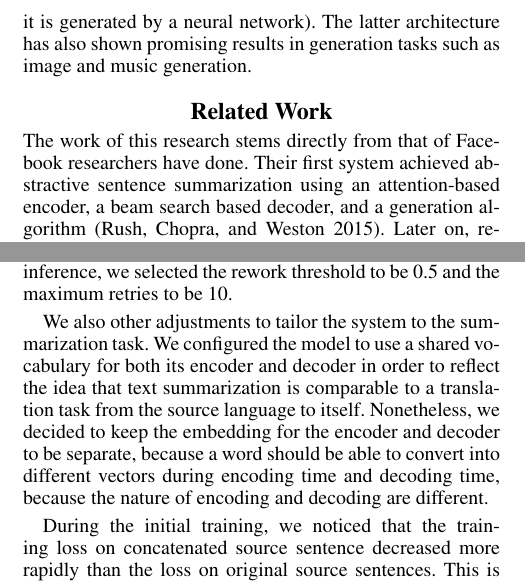
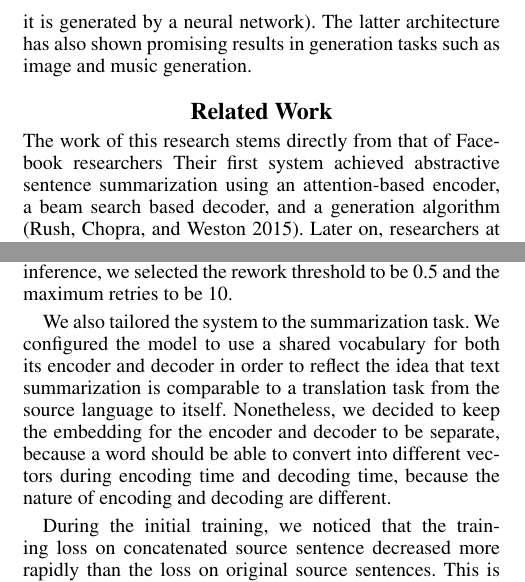
Before and after one commit to zhoutwo/automatic-octo-spork, a LaTeX paper (Improving Sentence Summarization Through Reattempts.tex): two parts of the columns of pages 1 and 3 of 6, joined at a grey line, cut so that both start at the same text. Compiled offline with pdfLaTeX.

Commit message:
Minor fixes

```diff
--- a/Improving Sentence Summarization Through Reattempts.tex
+++ b/Improving Sentence Summarization Through Reattempts.tex
@@ -39,7 +39,7 @@ However, it’s not just the machine translation tasks that performed better. La
 In this paper, we present the work to combine techniques from state-of-the-art sentence summarization models and neural machine translation systems. We propose the worker-supervisor architecture, where the worker can be any existing or new sequence-to-sequence system and the supervisor can be any RNN that outputs a single values as a score. It is inspired by the "Read-Again" strategy in which the encoder is fed the source sentence twice before proceeding to decoding. It is also comparable to Generative Adversarial Network (GAN), which has the notion of generator and discriminator. The discriminator tells whether a given input is human-generated or not, and the generator tries to trick the discriminator into thinking its output is human-generated (whereas it is generated by a neural network). The latter architecture has also shown promising results in generation tasks such as image and music generation.
 
 \section{Related Work}
-The work of this research stems directly from that of Facebook researchers have done. Their first system achieved abstractive sentence summarization using an attention-based encoder, a beam search based decoder, and a generation algorithm \cite{rush2015neural}. Later on, researchers at Facebook worked further on improving the model. First, they improved the way of training the model. Instead of training the model with ground truth data, they used generated data to train the rest of the network \cite{ranzato2015sequence}. On the other hand, a group of joint researchers from Tsinghua University and University of Toronto employed a “Read-Again” strategy, scanning the input two times to point the attention better. They also developed a copy mechanism to copy words from input to output, so rare words can be simply copied over, resulting in a smaller vocabulary size \cite{zeng2016efficient}. Although their groups have different research directions, both groups pointed out that their work has been based on the work of neural machine translation methods, mostly from Bengio et al \cite{bahdanau2014neural}. This shows the connection between the sentence summarization task and the machine translation task. In fact, one can think of sentence summarization as a special form of machine translation, where the source language and the target language are the same. This makes it important to also consider the recent developments in the field of machine translation using neural network as well.
+The work of this research stems directly from that of Facebook researchers Their first system achieved abstractive sentence summarization using an attention-based encoder, a beam search based decoder, and a generation algorithm \cite{rush2015neural}. Later on, researchers at Facebook worked further on improving the model. First, they improved the way of training the model. Instead of training the model with ground truth data, they used generated data to train the rest of the network \cite{ranzato2015sequence}. On the other hand, a group of joint researchers from Tsinghua University and University of Toronto employed a “Read-Again” strategy, scanning the input two times to point the attention better. They also developed a copy mechanism to copy words from input to output, so rare words can be simply copied over, resulting in a smaller vocabulary size \cite{zeng2016efficient}. Although their groups have different research directions, both groups pointed out that their work has been based on the work of neural machine translation methods, mostly from Bengio et al \cite{bahdanau2014neural}. This shows the connection between the sentence summarization task and the machine translation task. In fact, one can think of sentence summarization as a special form of machine translation, where the source language and the target language are the same. This makes it important to also consider the recent developments in the field of machine translation using neural network as well.
 
 After the invention of Long Short-Term Memory, the vanishing gradient problem for RNNs was mediated \cite{sutskever2014sequence}. This allowed further innovations to follow up. \cite{bahdanau2014neural} created a successful system using bidirectional RNN as the encoder of the input sentence. However, a great breakthrough was made by Google Brain researchers \cite{johnson2016google}. They used a deep LSTM network with 8 layers as the encoder and another 8 layers as the decoder. Moreover, they used residual connections in the encoder and an attention mechanism in the decoder. This created the phenomenon of “Zero-Shot Translation”, where the model can learn to translate between language pair A and C given only data on language pair A and B and language pair B and C. Another way to obtain a system that can do zero-shot translation is to use a pivot language as the intermediate language B at training time, where the model is trained on language pair A and B, and B and C, which has also been shown to be effective \cite{chen2017teacher}. Some researchers also attempted to tackle the drawbacks of an artificial evaluation method. Yang, Zhen, et al. built a generative adversarial network where the discriminator grades the output instead of using an artificial evaluation function (such as BLEU) \cite{yang2017improving}. Given that sequence-to-sequence models tend to be very large, attempts were also made to reduce the training time of a large network, such as the Mixture-of-Experts layer that avoids training unused portion of the network given a specific input \cite{shazeer2017outrageously}. Lastly, to overcome the issues of the model forgetting the rare words that have only a few occurrences, Feng, Yang, et al. augmented their model with a memory that maps source words that have rare occurring frequencies to their translations \cite{feng2017memory}.
 
@@ -113,7 +113,7 @@ We used the Annotated English Gigaword corpus \cite{napoles2012annotated} as the
 
 We selected the GNMT system built as the worker, and a multi-layer RNN with a fully-connected layer at the end as the supervisor. The worker is built with TensorFlow and the supervisor is built using Keras with a TensorFlow backend. The encoder and decoder of GNMT and the supervisor have 8 layers of LSTM cells. We selected the batch size as 8 and spread the model across 8 GPUs. When concatenating sentences, we chose to retain the SOS token and the EOS token, because we thought these were clues for the encoder to realize this is a rework of a summarized sentence. During inference, we selected the rework threshold to be 0.5 and the maximum retries to be 10.
 
-We also other adjustments to tailor the system to the summarization task. We configured the model to use a shared vocabulary for both its encoder and decoder in order to reflect the idea that text summarization is comparable to a translation task from the source language to itself. Nonetheless, we decided to keep the embedding for the encoder and decoder to be separate, because a word should be able to convert into different vectors during encoding time and decoding time, because the nature of encoding and decoding are different.
+We also tailored the system to the summarization task. We configured the model to use a shared vocabulary for both its encoder and decoder in order to reflect the idea that text summarization is comparable to a translation task from the source language to itself. Nonetheless, we decided to keep the embedding for the encoder and decoder to be separate, because a word should be able to convert into different vectors during encoding time and decoding time, because the nature of encoding and decoding are different.
 
 During the initial training, we noticed that the training loss on concatenated source sentence decreased more rapidly than the loss on original source sentences. This is not beneficial because without a reasonable summary of the original source, the concatenation of source and summary does not provide more information than just the source itself. Therefore, we introduced a delay for the start of training with concatenated sentences. To address the rapid decrease of training loss with concatenated sentences more directly, we implemented a training guard which, when enabled, only trains the model with concatenated sentences when its last training loss is at least 2/3 of the training loss on original source sentences. Lastly, in order to compare the effect of delaying the training of the supervisor on the supervisor performance, we implemented a configurable delay of starting the training of the supervisor as well.
 
```
